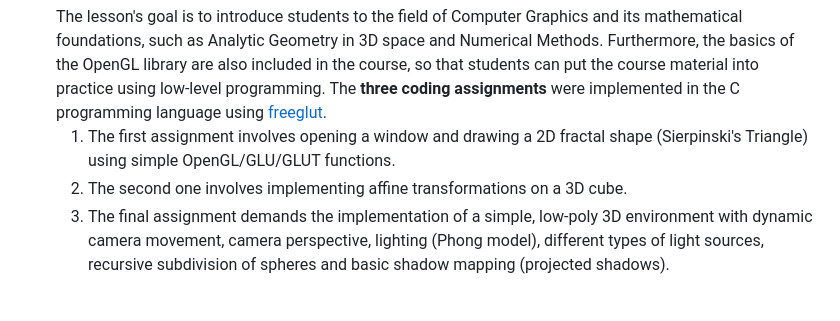
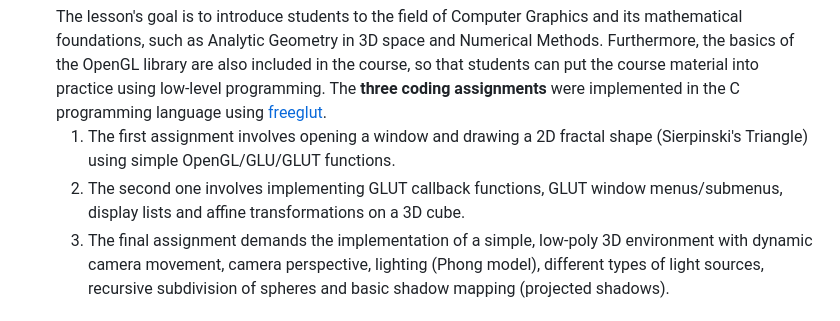
Before and after one commit to DimYfantidis/University_Projects, a Markdown page: README.md, the part around the change. GitHub-like rendering.

```diff
--- a/README.md
+++ b/README.md
@@ -46,7 +46,7 @@ An exhaustive list with every programming-related school assignment.
 * ## Computer Graphics (C)
   The lesson's goal is to introduce students to the field of Computer Graphics and its mathematical foundations, such as Analytic Geometry in 3D space and Numerical Methods. Furthermore, the basics of the OpenGL library are also included in the course, so that students can put the course material into practice using low-level programming. The **three coding assignments** were implemented in the C programming language using [freeglut](https://freeglut.sourceforge.net/).
     1. The first assignment involves opening a window and drawing a 2D fractal shape (Sierpinski's Triangle) using simple OpenGL/GLU/GLUT functions.
-    2. The second one involves implementing affine transformations on a 3D cube.
+    2. The second one involves implementing GLUT callback functions, GLUT window menus/submenus, display lists and affine transformations on a 3D cube.
     3. The final assignment demands the implementation of a simple, low-poly 3D environment with dynamic camera movement, camera perspective, lighting (Phong model), different types of light sources, recursive subdivision of spheres and basic shadow mapping (projected shadows).
  *  ## Foundations of Cryptography (Python)
 * ## Machine Learning (Python)
```
